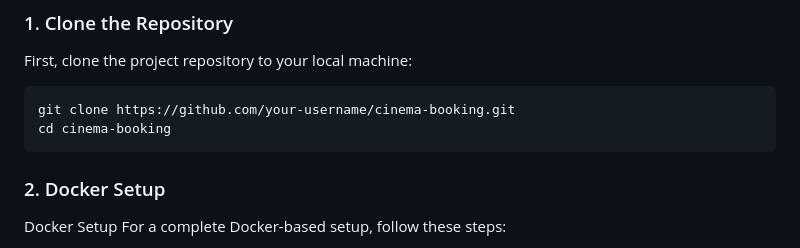
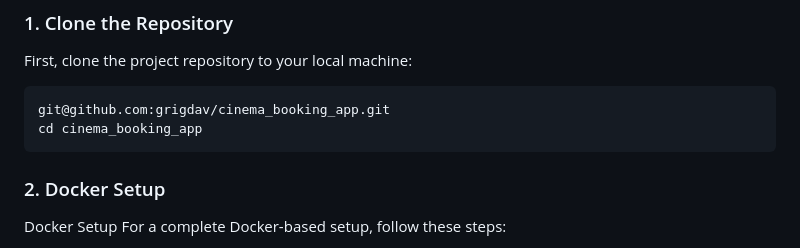
Before and after one commit to grigdav/cinema_booking_app, a Markdown page: README.md, the part around the change. Drawn GitHub-style.

````diff
--- a/README.md
+++ b/README.md
@@ -33,8 +33,8 @@ Ensure you have the following installed on your local machine:
 First, clone the project repository to your local machine:
 
 ```bash
-git clone https://github.com/your-username/cinema-booking.git
-cd cinema-booking
+git@github.com:grigdav/cinema_booking_app.git
+cd cinema_booking_app
 ```
 
 ### 2. Docker Setup
````
